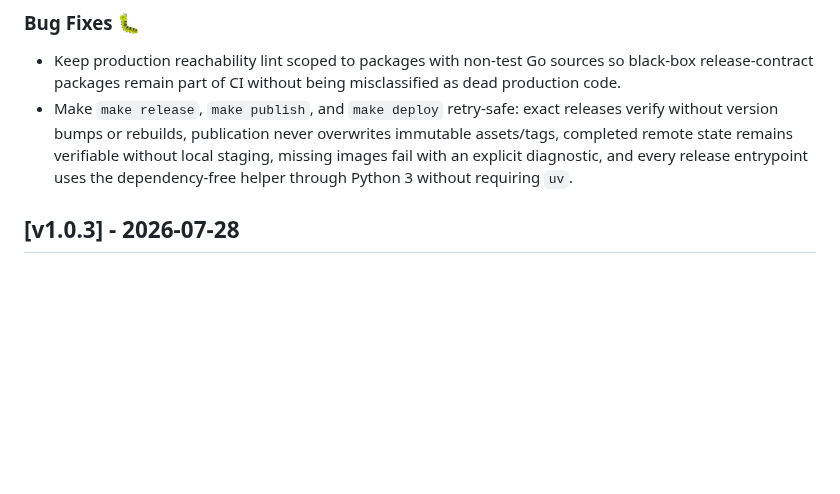
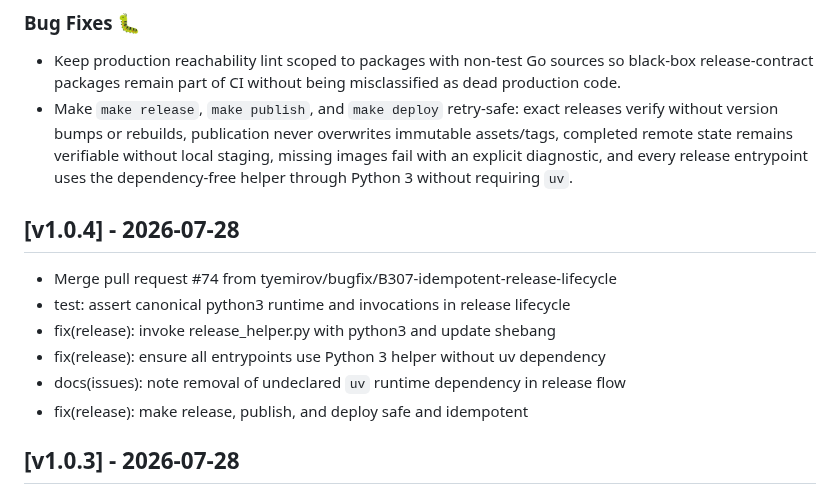
Before and after one commit to tyemirov/ledger, a Markdown page: CHANGELOG.md, the part around the change. GitHub-like rendering; blank space fills up the shorter version.

Commit message:
Release v1.0.4

```diff
--- a/CHANGELOG.md
+++ b/CHANGELOG.md
@@ -8,6 +8,15 @@
 ### Bug Fixes 🐛
 - Keep production reachability lint scoped to packages with non-test Go sources so black-box release-contract packages remain part of CI without being misclassified as dead production code.
 - Make `make release`, `make publish`, and `make deploy` retry-safe: exact releases verify without version bumps or rebuilds, publication never overwrites immutable assets/tags, completed remote state remains verifiable without local staging, missing images fail with an explicit diagnostic, and every release entrypoint uses the dependency-free helper through Python 3 without requiring `uv`.
+
+## [v1.0.4] - 2026-07-28
+
+- Merge pull request #74 from tyemirov/bugfix/B307-idempotent-release-lifecycle
+- test: assert canonical python3 runtime and invocations in release lifecycle
+- fix(release): invoke release_helper.py with python3 and update shebang
+- fix(release): ensure all entrypoints use Python 3 helper without uv dependency
+- docs(issues): note removal of undeclared `uv` runtime dependency in release flow
+- fix(release): make release, publish, and deploy safe and idempotent
 
 ## [v1.0.3] - 2026-07-28
 
```
